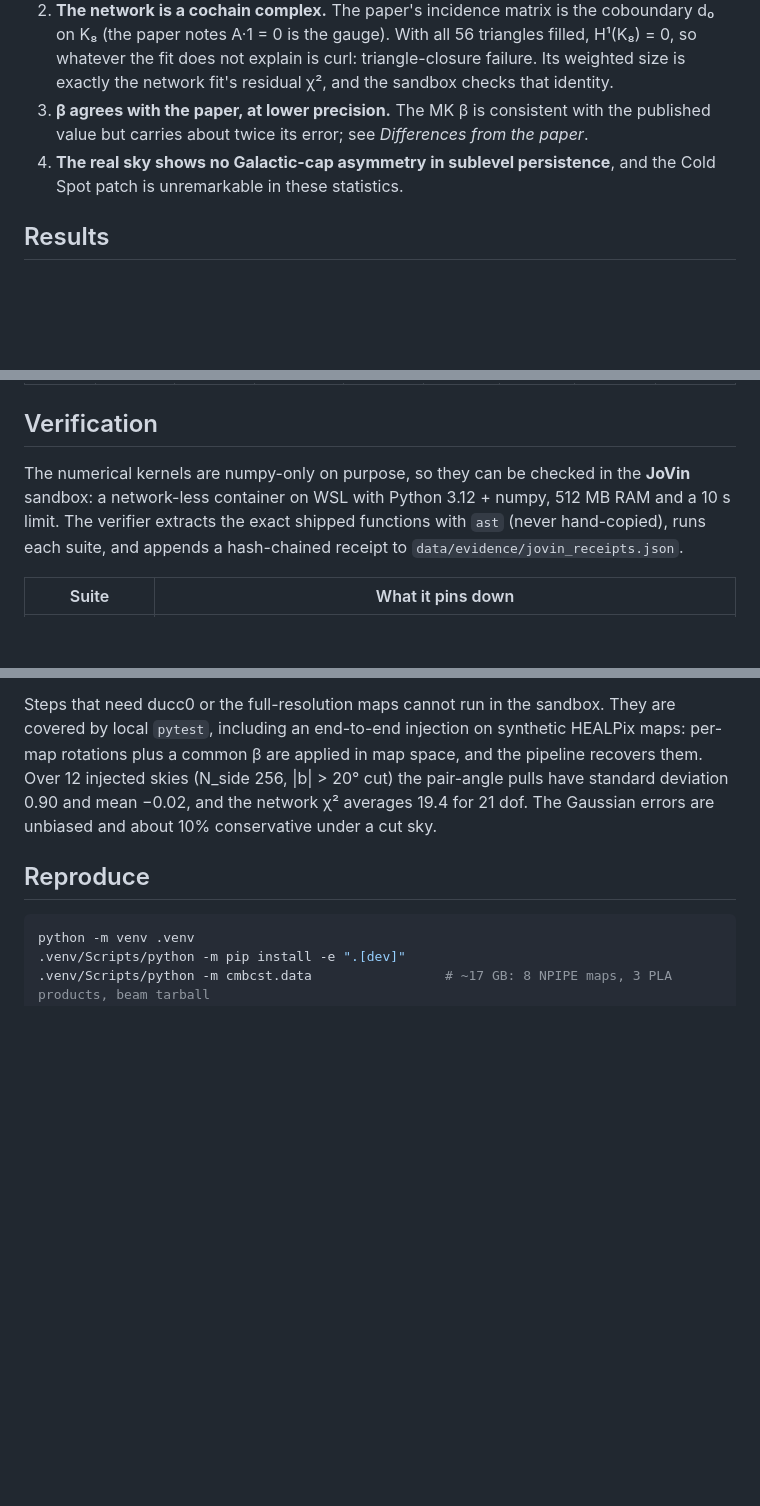
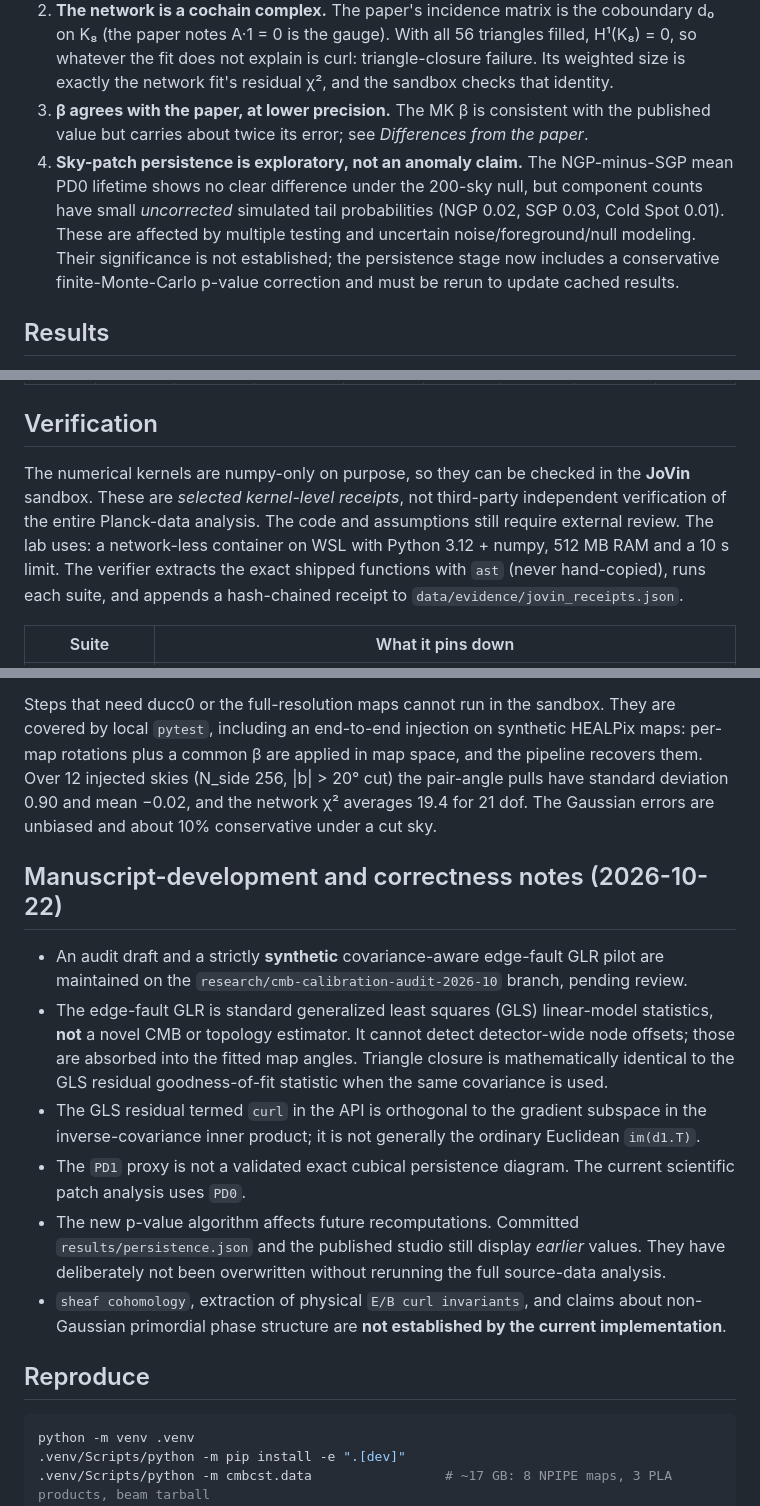
Before and after one commit to ZuluYokohama/cmb-cst-lab, a Markdown page: README.md, 3 parts joined by grey strips. Rendered like a GitHub page; blank space fills up the shorter version.

Commit message:
docs: correct persistence significance, Hodge claims, and verification scope

```diff
--- a/README.md
+++ b/README.md
@@ -21,8 +21,12 @@ verification receipts. Open it in a browser.
    network fit's residual χ², and the sandbox checks that identity.
 3. **β agrees with the paper, at lower precision.** The MK β is consistent with the published
    value but carries about twice its error; see *Differences from the paper*.
-4. **The real sky shows no Galactic-cap asymmetry in sublevel persistence**, and the Cold Spot
-   patch is unremarkable in these statistics.
+4. **Sky-patch persistence is exploratory, not an anomaly claim.** The NGP-minus-SGP mean PD0
+   lifetime shows no clear difference under the 200-sky null, but component counts have
+   small *uncorrected* simulated tail probabilities (NGP 0.02, SGP 0.03, Cold Spot 0.01).
+   These are affected by multiple testing and uncertain noise/foreground/null modeling.
+   Their significance is not established; the persistence stage now includes a conservative
+   finite-Monte-Carlo p-value correction and must be rerun to update cached results.
 
 ## Results
 
@@ -54,7 +58,9 @@ Per-map angles (network, gauge α_143A = 0, f_sky 0.92):
 
 ## Verification
 
-The numerical kernels are numpy-only on purpose, so they can be checked in the **JoVin** sandbox:
+The numerical kernels are numpy-only on purpose, so they can be checked in the **JoVin** sandbox.
+These are *selected kernel-level receipts*, not third-party independent verification of the
+entire Planck-data analysis. The code and assumptions still require external review. The lab uses:
 a network-less container on WSL with Python 3.12 + numpy, 512 MB RAM and a 10 s limit. The
 verifier extracts the exact shipped functions with `ast` (never hand-copied), runs each suite, and
 appends a hash-chained receipt to `data/evidence/jovin_receipts.json`.
@@ -83,6 +89,24 @@ plus a common β are applied in map space, and the pipeline recovers them. Over
 (N_side 256, |b| > 20° cut) the pair-angle pulls have standard deviation 0.90 and mean −0.02, and
 the network χ² averages 19.4 for 21 dof. The Gaussian errors are unbiased and about 10%
 conservative under a cut sky.
+
+## Manuscript-development and correctness notes (2026-10-22)
+
+- An audit draft and a strictly **synthetic** covariance-aware edge-fault GLR pilot are maintained
+  on the `research/cmb-calibration-audit-2026-10` branch, pending review.
+- The edge-fault GLR is standard generalized least squares (GLS) linear-model statistics, **not**
+  a novel CMB or topology estimator. It cannot detect detector-wide node offsets; those are
+  absorbed into the fitted map angles. Triangle closure is mathematically identical to the
+  GLS residual goodness-of-fit statistic when the same covariance is used.
+- The GLS residual termed `curl` in the API is orthogonal to the gradient subspace in the
+  inverse-covariance inner product; it is not generally the ordinary Euclidean `im(d1.T)`.
+- The `PD1` proxy is not a validated exact cubical persistence diagram. The current scientific
+  patch analysis uses `PD0`.
+- The new p-value algorithm affects future recomputations. Committed
+  `results/persistence.json` and the published studio still display *earlier* values.
+  They have deliberately not been overwritten without rerunning the full source-data analysis.
+- `sheaf cohomology`, extraction of physical `E/B curl invariants`, and claims about
+  non-Gaussian primordial phase structure are **not established by the current implementation**.
 
 ## Reproduce
 
```
